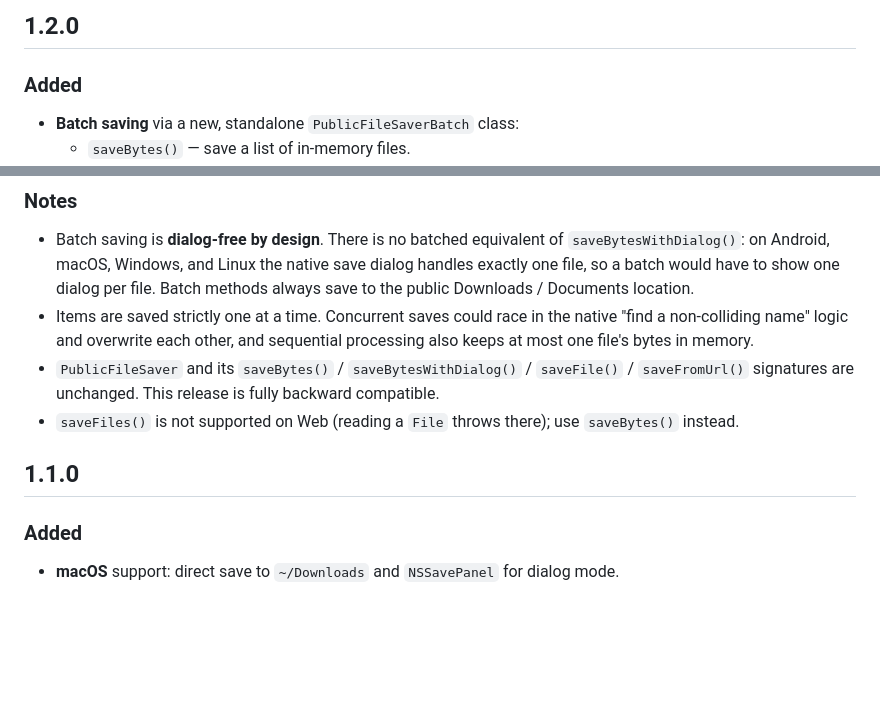
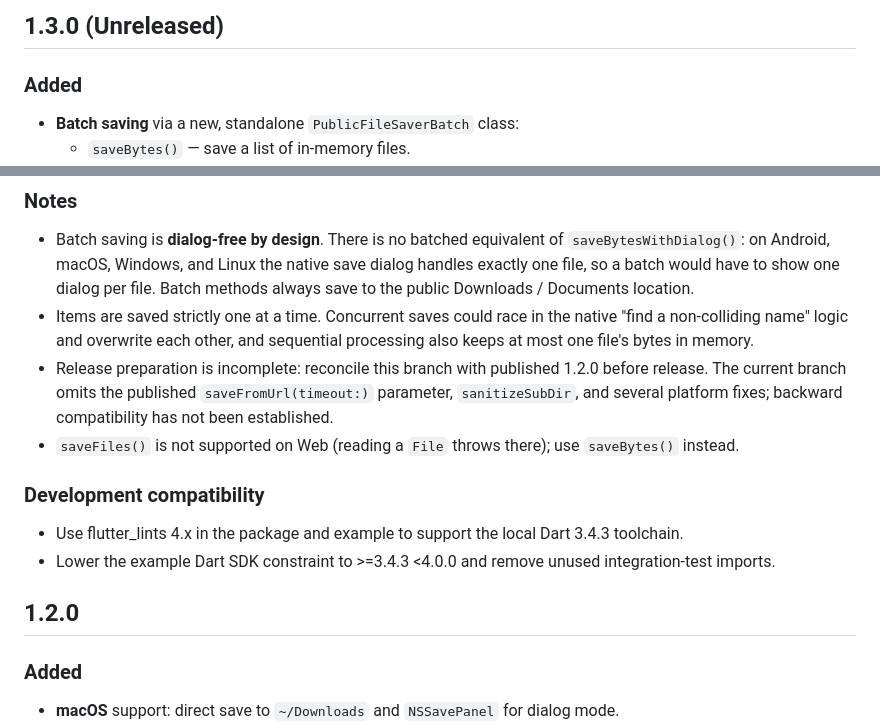
Before and after one commit to Chihiro-bit/public_file_saver, a Markdown page: CHANGELOG.md, 2 parts joined by grey strips. Drawn GitHub-style; blank space fills up the shorter version.

Commit message:
docs: restore published 1.2.0 history and mark 1.3.0 unreleased

```diff
--- a/CHANGELOG.md
+++ b/CHANGELOG.md
@@ -1,5 +1,4 @@
-## 1.2.0
-
+## 1.3.0 (Unreleased)
 
 ### Added
 - **Batch saving** via a new, standalone `PublicFileSaverBatch` class:
@@ -17,10 +16,14 @@
 ### Notes
 - Batch saving is **dialog-free by design**. There is no batched equivalent of `saveBytesWithDialog()`: on Android, macOS, Windows, and Linux the native save dialog handles exactly one file, so a batch would have to show one dialog per file. Batch methods always save to the public Downloads / Documents location.
 - Items are saved strictly one at a time. Concurrent saves could race in the native "find a non-colliding name" logic and overwrite each other, and sequential processing also keeps at most one file's bytes in memory.
-- `PublicFileSaver` and its `saveBytes()` / `saveBytesWithDialog()` / `saveFile()` / `saveFromUrl()` signatures are unchanged. This release is fully backward compatible.
+- Release preparation is incomplete: reconcile this branch with published 1.2.0 before release. The current branch omits the published `saveFromUrl(timeout:)` parameter, `sanitizeSubDir`, and several platform fixes; backward compatibility has not been established.
 - `saveFiles()` is not supported on Web (reading a `File` throws there); use `saveBytes()` instead.
 
-## 1.1.0
+### Development compatibility
+- Use flutter_lints 4.x in the package and example to support the local Dart 3.4.3 toolchain.
+- Lower the example Dart SDK constraint to >=3.4.3 <4.0.0 and remove unused integration-test imports.
+
+## 1.2.0
 
 ### Added
 - **macOS** support: direct save to `~/Downloads` and `NSSavePanel` for dialog mode.
```
